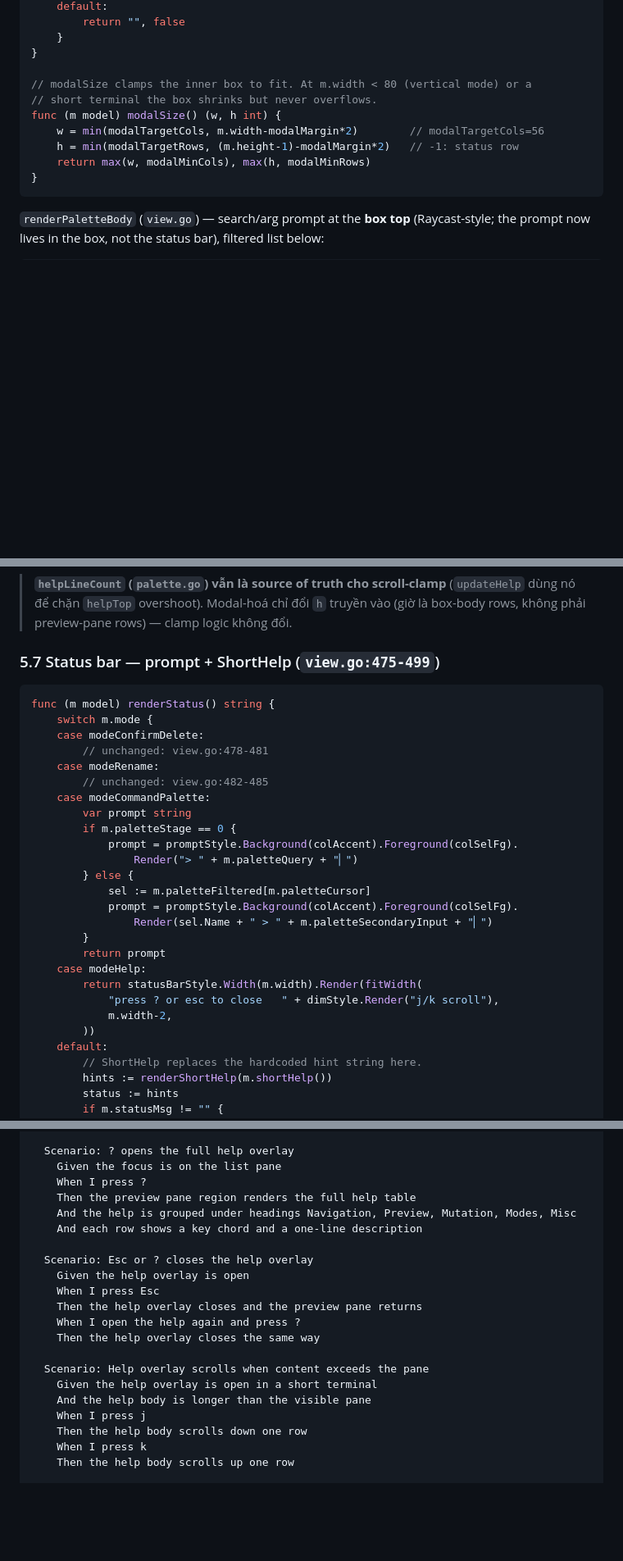
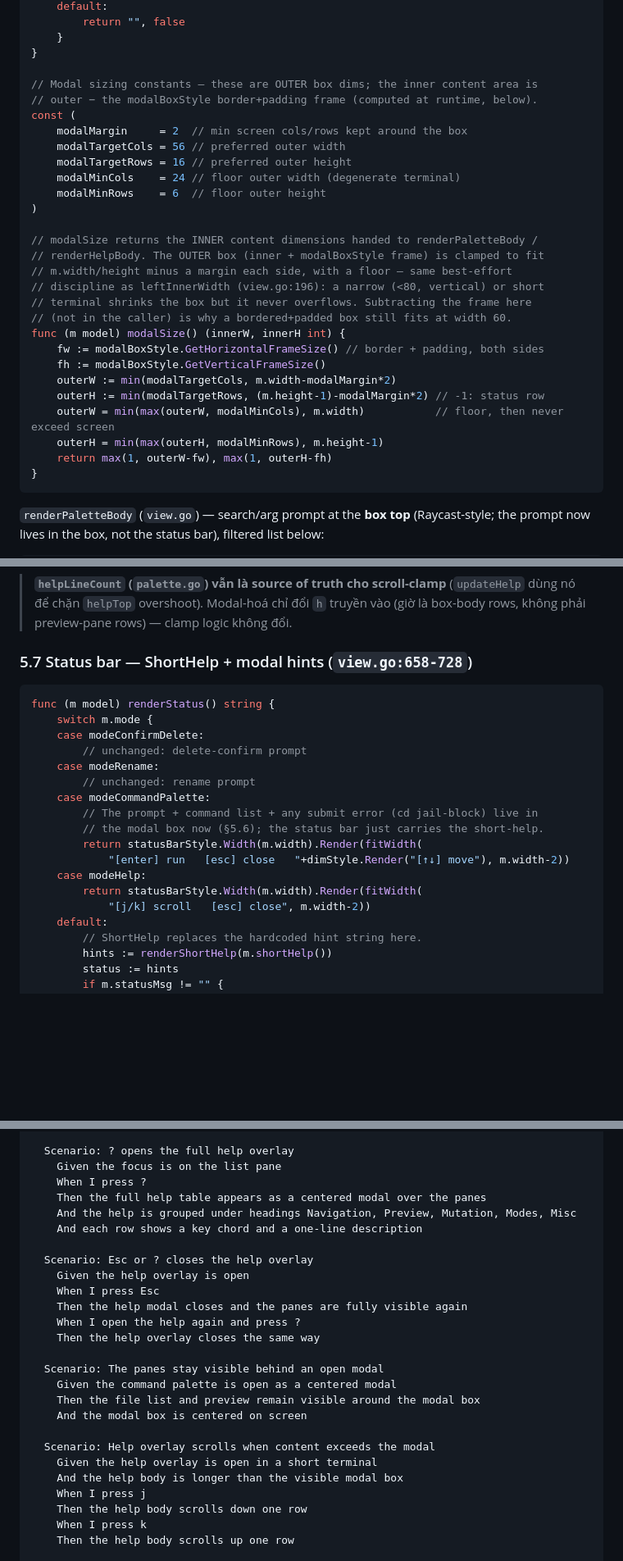
Before and after one commit to nguyenvanduocit/lazyexplorer, a Markdown page: docs/prd-keymap-and-command-palette.md, 3 parts joined by grey strips. Shown at 82% size. GitHub-like rendering; blank space fills up the shorter version.

````diff
--- a/docs/prd-keymap-and-command-palette.md
+++ b/docs/prd-keymap-and-command-palette.md
@@ -946,12 +948,30 @@ func (m model) renderModal() (string, bool) {
     }
 }
 
-// modalSize clamps the inner box to fit. At m.width < 80 (vertical mode) or a
-// short terminal the box shrinks but never overflows.
-func (m model) modalSize() (w, h int) {
-    w = min(modalTargetCols, m.width-modalMargin*2)        // modalTargetCols=56
-    h = min(modalTargetRows, (m.height-1)-modalMargin*2)   // -1: status row
-    return max(w, modalMinCols), max(h, modalMinRows)
+// Modal sizing constants — these are OUTER box dims; the inner content area is
+// outer − the modalBoxStyle border+padding frame (computed at runtime, below).
+const (
+    modalMargin     = 2  // min screen cols/rows kept around the box
+    modalTargetCols = 56 // preferred outer width
+    modalTargetRows = 16 // preferred outer height
+    modalMinCols    = 24 // floor outer width (degenerate terminal)
+    modalMinRows    = 6  // floor outer height
+)
+
+// modalSize returns the INNER content dimensions handed to renderPaletteBody /
+// renderHelpBody. The OUTER box (inner + modalBoxStyle frame) is clamped to fit
+// m.width/height minus a margin each side, with a floor — same best-effort
+// discipline as leftInnerWidth (view.go:196): a narrow (<80, vertical) or short
+// terminal shrinks the box but it never overflows. Subtracting the frame here
+// (not in the caller) is why a bordered+padded box still fits at width 60.
+func (m model) modalSize() (innerW, innerH int) {
+    fw := modalBoxStyle.GetHorizontalFrameSize() // border + padding, both sides
+    fh := modalBoxStyle.GetVerticalFrameSize()
+    outerW := min(modalTargetCols, m.width-modalMargin*2)
+    outerH := min(modalTargetRows, (m.height-1)-modalMargin*2) // -1: status row
+    outerW = min(max(outerW, modalMinCols), m.width)           // floor, then never exceed screen
+    outerH = min(max(outerH, modalMinRows), m.height-1)
+    return max(1, outerW-fw), max(1, outerH-fh)
 }
 ```
 
@@ -1034,31 +1059,23 @@ func (m model) renderHelpBody(w, h int) string {
 > truyền vào (giờ là box-body rows, không phải preview-pane rows) — clamp logic
 > không đổi.
 
-### 5.7 Status bar — prompt + ShortHelp (`view.go:475-499`)
+### 5.7 Status bar — ShortHelp + modal hints (`view.go:658-728`)
 
 ```go
 func (m model) renderStatus() string {
     switch m.mode {
     case modeConfirmDelete:
-        // unchanged: view.go:478-481
+        // unchanged: delete-confirm prompt
     case modeRename:
-        // unchanged: view.go:482-485
+        // unchanged: rename prompt
     case modeCommandPalette:
-        var prompt string
-        if m.paletteStage == 0 {
-            prompt = promptStyle.Background(colAccent).Foreground(colSelFg).
-                Render("> " + m.paletteQuery + "▏")
-        } else {
-            sel := m.paletteFiltered[m.paletteCursor]
-            prompt = promptStyle.Background(colAccent).Foreground(colSelFg).
-                Render(sel.Name + " > " + m.paletteSecondaryInput + "▏")
-        }
-        return prompt
+        // The prompt + command list + any submit error (cd jail-block) live in
+        // the modal box now (§5.6); the status bar just carries the short-help.
+        return statusBarStyle.Width(m.width).Render(fitWidth(
+            "[enter] run   [esc] close   "+dimStyle.Render("[↑↓] move"), m.width-2))
     case modeHelp:
         return statusBarStyle.Width(m.width).Render(fitWidth(
-            "press ? or esc to close   " + dimStyle.Render("j/k scroll"),
-            m.width-2,
-        ))
+            "[j/k] scroll   [esc] close", m.width-2))
     default:
         // ShortHelp replaces the hardcoded hint string here.
         hints := renderShortHelp(m.shortHelp())
@@ -1306,20 +1330,25 @@ Feature: Keymap registry & command palette
   Scenario: ? opens the full help overlay
     Given the focus is on the list pane
     When I press ?
-    Then the preview pane region renders the full help table
+    Then the full help table appears as a centered modal over the panes
     And the help is grouped under headings Navigation, Preview, Mutation, Modes, Misc
     And each row shows a key chord and a one-line description
 
   Scenario: Esc or ? closes the help overlay
     Given the help overlay is open
     When I press Esc
-    Then the help overlay closes and the preview pane returns
+    Then the help modal closes and the panes are fully visible again
     When I open the help again and press ?
     Then the help overlay closes the same way
 
-  Scenario: Help overlay scrolls when content exceeds the pane
+  Scenario: The panes stay visible behind an open modal
+    Given the command palette is open as a centered modal
+    Then the file list and preview remain visible around the modal box
+    And the modal box is centered on screen
+
+  Scenario: Help overlay scrolls when content exceeds the modal
     Given the help overlay is open in a short terminal
-    And the help body is longer than the visible pane
+    And the help body is longer than the visible modal box
     When I press j
     Then the help body scrolls down one row
     When I press k
````
Also changed, not shown: other parts of docs/prd-keymap-and-command-palette.md (+75 -50 lines), 1 other file.
